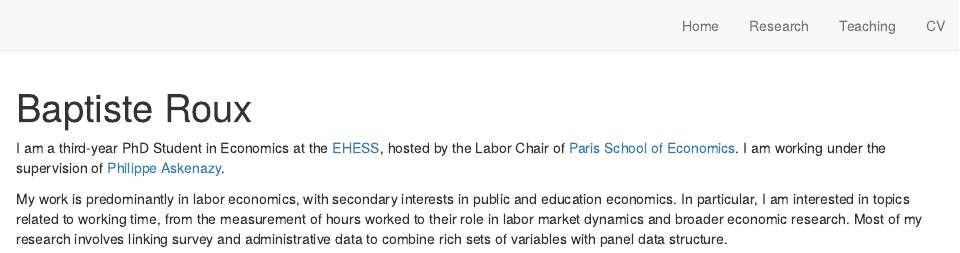
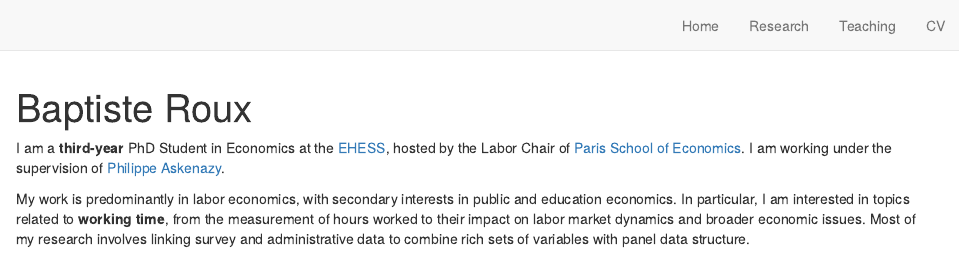
Before and after one commit to baptroux/baptroux.github.io, an R Markdown document (index.Rmd): the page in a window 1100 px wide, from its top. Rendered offline with R 4.5, knitr and Pandoc, with nearby package versions; drawn as R Markdown's standard HTML page in place of the format the file asks for.

Commit message:
Update index.Rmd

```diff
--- a/index.Rmd
+++ b/index.Rmd
@@ -13,6 +13,6 @@ output:
   postcards::trestles
 ---
 
-I am a third-year PhD Student in Economics at the [EHESS](https://www.ehess.fr/fr/), hosted by the Labor Chair of [Paris School of Economics](https://www.parisschoolofeconomics.eu/fr/). I am working under the supervision of [Philippe Askenazy](http://www.jourdan.ens.fr/~askenazy/).
+I am a **third-year** PhD Student in Economics at the [EHESS](https://www.ehess.fr/fr/), hosted by the Labor Chair of [Paris School of Economics](https://www.parisschoolofeconomics.eu/fr/). I am working under the supervision of [Philippe Askenazy](http://www.jourdan.ens.fr/~askenazy/).
 
-My work is predominantly in labor economics, with secondary interests in public and education economics. In particular, I am interested in topics related to working time, from the measurement of hours worked to their role in labor market dynamics and broader economic research. Most of my research involves linking survey and administrative data to combine rich sets of variables with panel data structure.
+My work is predominantly in labor economics, with secondary interests in public and education economics. In particular, I am interested in topics related to **working time**, from the measurement of hours worked to their impact on labor market dynamics and broader economic issues. Most of my research involves linking survey and administrative data to combine rich sets of variables with panel data structure.
```
